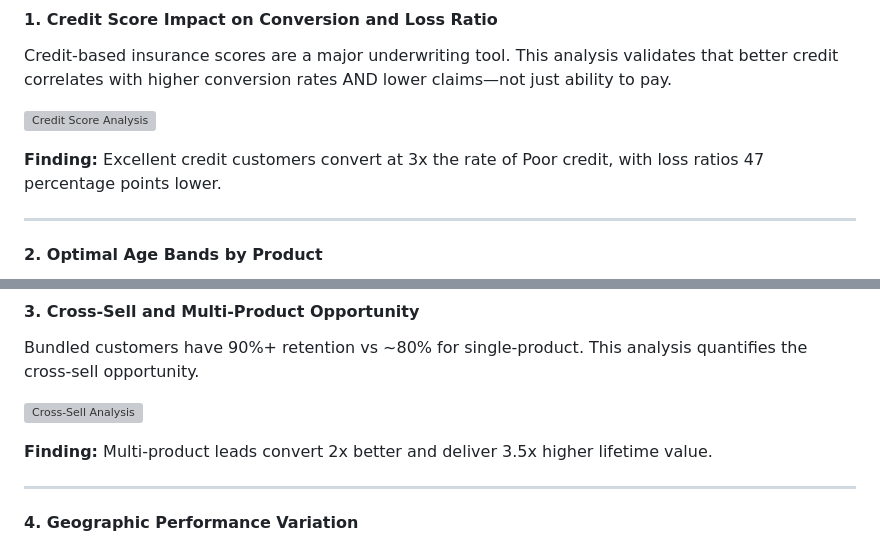
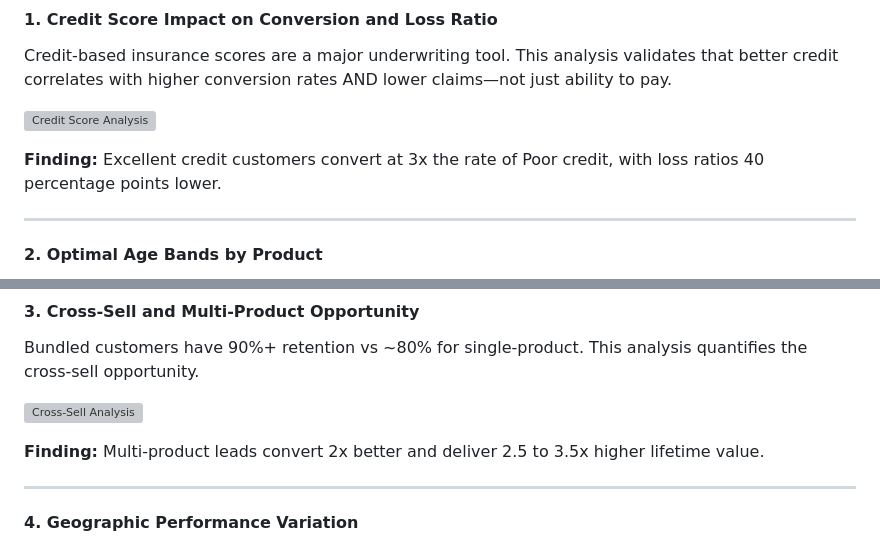
Before and after one commit to mcbelli/mcbelli.github.io, a Markdown page: index.md, 2 parts joined by grey strips. GitHub-like rendering; grey boxes are pictures that could not be loaded.

```diff
--- a/index.md
+++ b/index.md
@@ -34,7 +34,7 @@ Credit-based insurance scores are a major underwriting tool. This analysis valid
 
 ![Credit Score Analysis](https://raw.githubusercontent.com/mcbelli/insurance-marketing-analytics-decision-engine/main/notebooks/analysis_1_credit_score.png)
 
-**Finding:** Excellent credit customers convert at 3x the rate of Poor credit, with loss ratios 47 percentage points lower.
+**Finding:** Excellent credit customers convert at 3x the rate of Poor credit, with loss ratios 40 percentage points lower.
 
 ---
 
@@ -54,7 +54,7 @@ Bundled customers have 90%+ retention vs ~80% for single-product. This analysis
 
 ![Cross-Sell Analysis](https://raw.githubusercontent.com/mcbelli/insurance-marketing-analytics-decision-engine/main/notebooks/analysis_3_cross_sell.png)
 
-**Finding:** Multi-product leads convert 2x better and deliver 3.5x higher lifetime value.
+**Finding:** Multi-product leads convert 2x better and deliver 2.5 to 3.5x higher lifetime value.
 
 ---
 
```
Also changed, not shown: other parts of index.md (+1 -1 lines).
